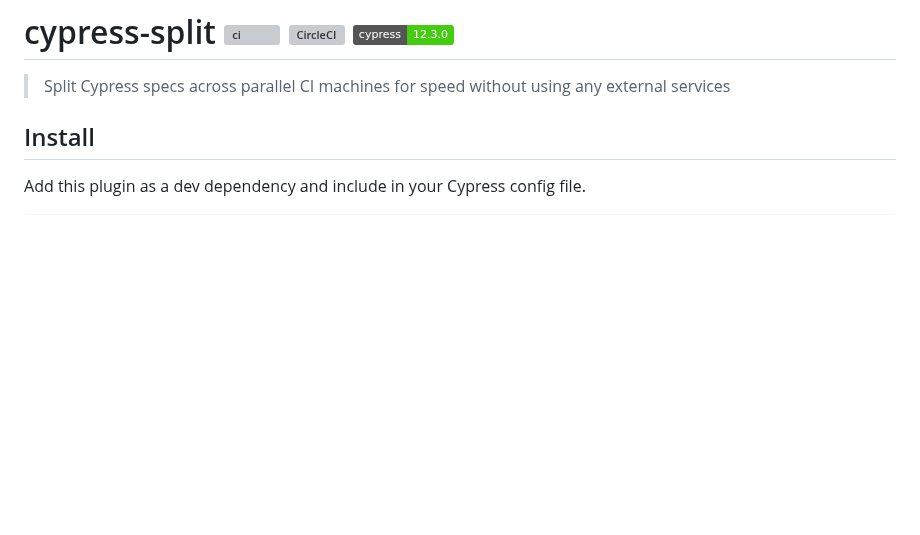
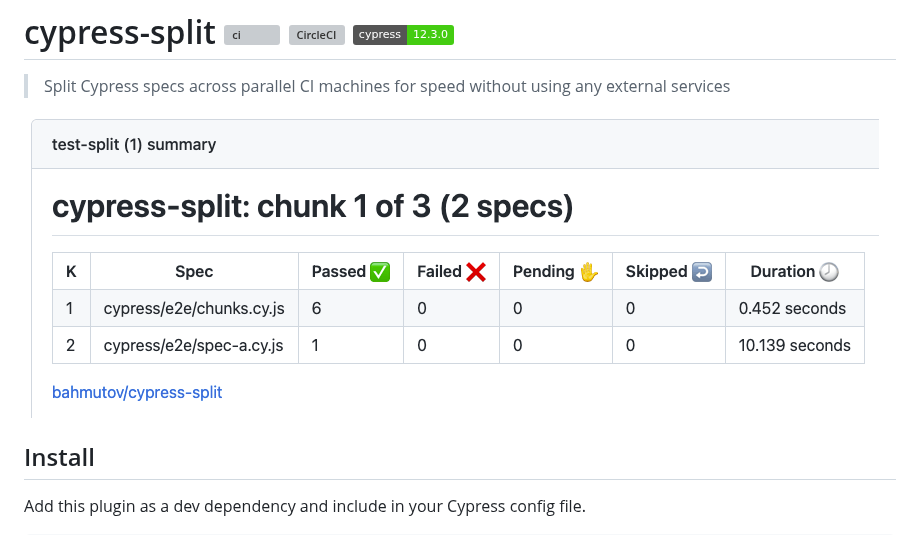
Before and after one commit to bahmutov/cypress-split, a Markdown page: README.md, the part around the change. Drawn GitHub-style; pictures changed too: images/details.png (added); badges without logos; blank space fills up the shorter version; grey boxes are pictures that could not be loaded.

Commit message:
add detailed per spec github actions output

```diff
--- a/README.md
+++ b/README.md
@@ -2,6 +2,8 @@
 
 > Split Cypress specs across parallel CI machines for speed
 > without using any external services
+
+![Detailed plugin output on GitHub Actions](./images/details.png)
 
 ## Install
 
```
